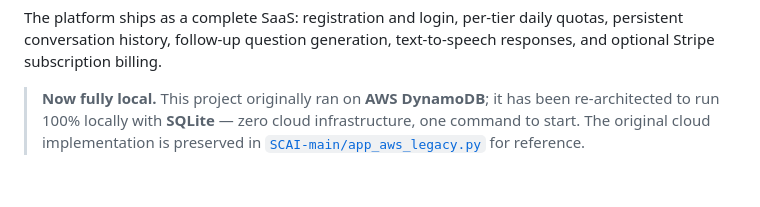
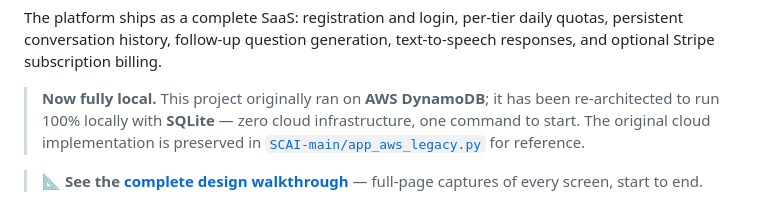
Before and after one commit to Muhammadwaqas1234/Retrieval-Augmented-Generation, a Markdown page: README.md, the part around the change. Rendered like a GitHub page; blank space fills up the shorter version.

Commit message:
Link design walkthrough from README
Co-Authored-By: Claude Fable 5 <noreply@anthropic.com>

```diff
--- a/README.md
+++ b/README.md
@@ -28,6 +28,8 @@
 The platform ships as a complete SaaS: registration and login, per-tier daily quotas, persistent conversation history, follow-up question generation, text-to-speech responses, and optional Stripe subscription billing.
 
 > **Now fully local.** This project originally ran on **AWS DynamoDB**; it has been re-architected to run 100% locally with **SQLite** — zero cloud infrastructure, one command to start. The original cloud implementation is preserved in [`SCAI-main/app_aws_legacy.py`](SCAI-main/app_aws_legacy.py) for reference.
+
+> 📐 **See the [complete design walkthrough](DESIGN.md)** — full-page captures of every screen, start to end.
 
 <div align="center">
 <img src="docs/chat.png" alt="SCAI chat workspace" width="90%" />
```
